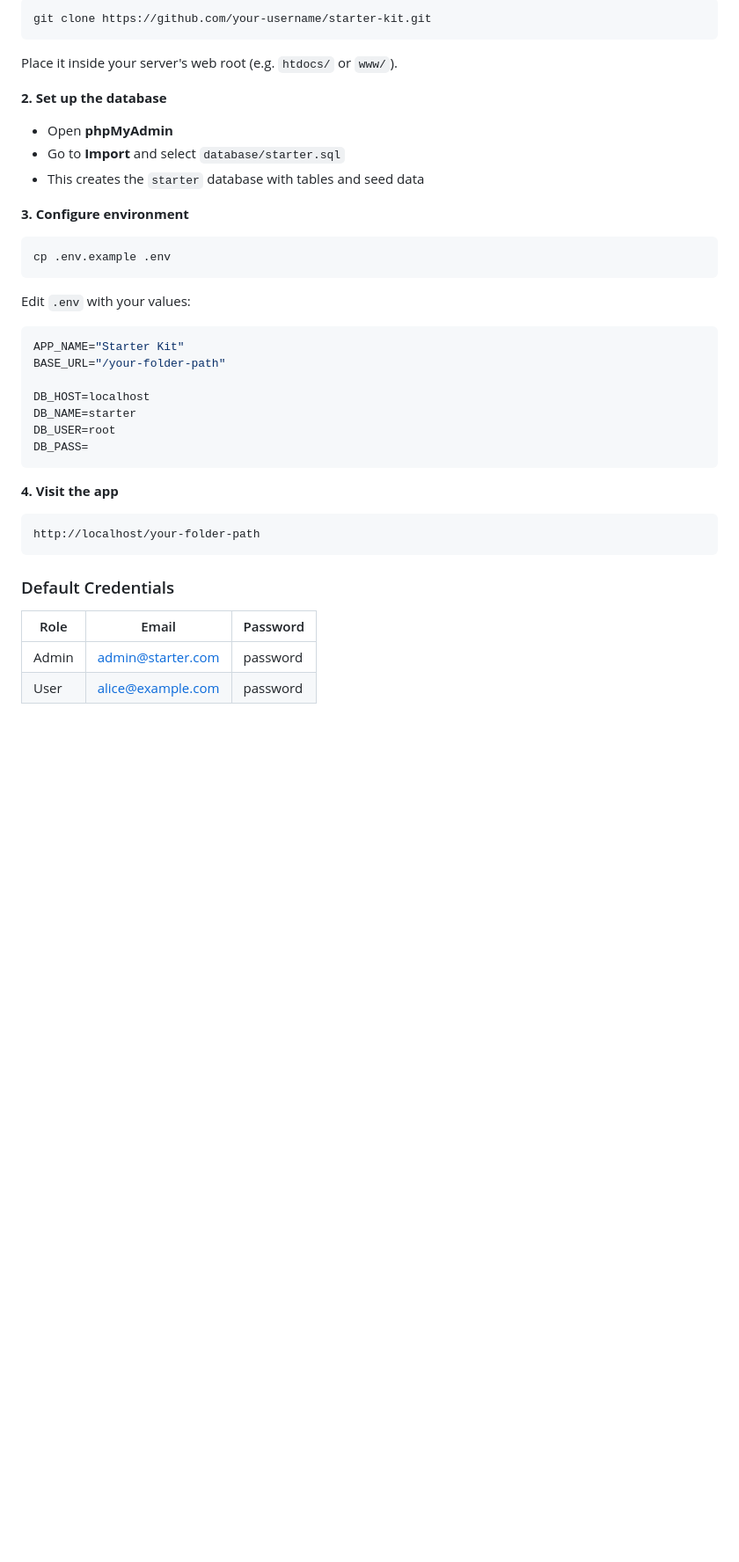
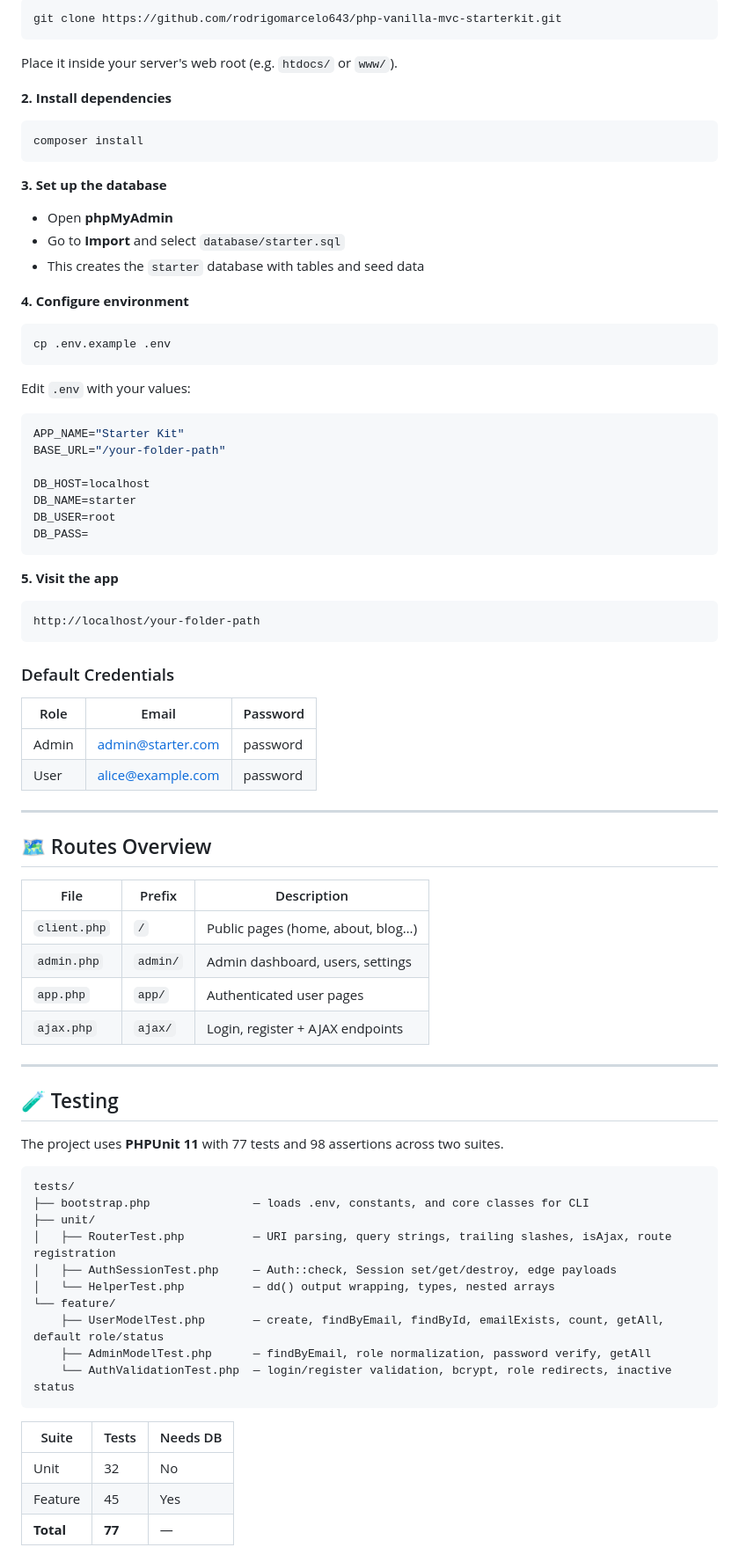
Before and after one commit to rodrigomarcelo643/vanilla-php-mvc-starterkit, a Markdown page: README.md, the part around one of its changes. Shown at 88% size. Rendered like a GitHub page; blank space fills up the shorter version.

````diff
--- a/README.md
+++ b/README.md
@@ -73,17 +92,23 @@ Project/
 
 ```bash
-git clone https://github.com/your-username/starter-kit.git
+git clone https://github.com/rodrigomarcelo643/php-vanilla-mvc-starterkit.git
 ```
 
 Place it inside your server's web root (e.g. `htdocs/` or `www/`).
 
-**2. Set up the database**
+**2. Install dependencies**
+
+```bash
+composer install
+```
+
+**3. Set up the database**
 
 - Open **phpMyAdmin**
 - Go to **Import** and select `database/starter.sql`
 - This creates the `starter` database with tables and seed data
 
-**3. Configure environment**
+**4. Configure environment**
 
 ```bash
 cp .env.example .env
@@ -101,7 +126,7 @@ DB_USER=root
 DB_PASS=
 ```
 
-**4. Visit the app**
+**5. Visit the app**
 
 ```
 http://localhost/your-folder-path
@@ -113,3 +138,40 @@ http://localhost/your-folder-path
 | ----- | ----------------- | -------- |
 | Admin | admin@starter.com | password |
 | User  | alice@example.com | password |
+
+---
+
+## 🗺️ Routes Overview
+
+| File         | Prefix   | Description                       |
+| ------------ | -------- | --------------------------------- |
+| `client.php` | `/`      | Public pages (home, about, blog…) |
+| `admin.php`  | `admin/` | Admin dashboard, users, settings  |
+| `app.php`    | `app/`   | Authenticated user pages          |
+| `ajax.php`   | `ajax/`  | Login, register + AJAX endpoints  |
+
+---
+
+## 🧪 Testing
+
+The project uses **PHPUnit 11** with 77 tests and 98 assertions across two suites.
+
+```
+tests/
+├── bootstrap.php               — loads .env, constants, and core classes for CLI
+├── unit/
+│   ├── RouterTest.php          — URI parsing, query strings, trailing slashes, isAjax, route registration
+│   ├── AuthSessionTest.php     — Auth::check, Session set/get/destroy, edge payloads
+│   └── HelperTest.php          — dd() output wrapping, types, nested arrays
+└── feature/
+    ├── UserModelTest.php       — create, findByEmail, findById, emailExists, count, getAll, default role/status
+    ├── AdminModelTest.php      — findByEmail, role normalization, password verify, getAll
+    └── AuthValidationTest.php  — login/register validation, bcrypt, role redirects, inactive status
+```
+
+| Suite | Tests | Needs DB |
+|---|---|---|
+| Unit | 32 | No |
+| Feature | 45 | Yes |
+| **Total** | **77** | — |
+
````
Also changed, not shown: other parts of README.md (+56 -78 lines).
